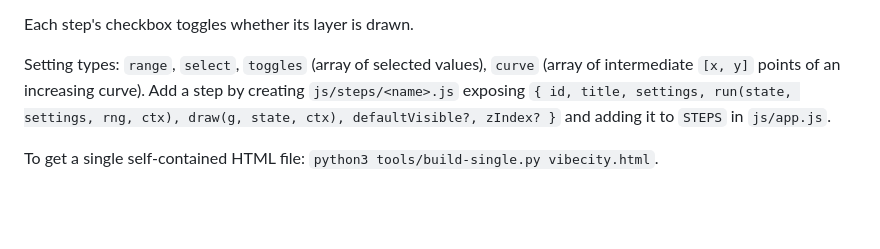
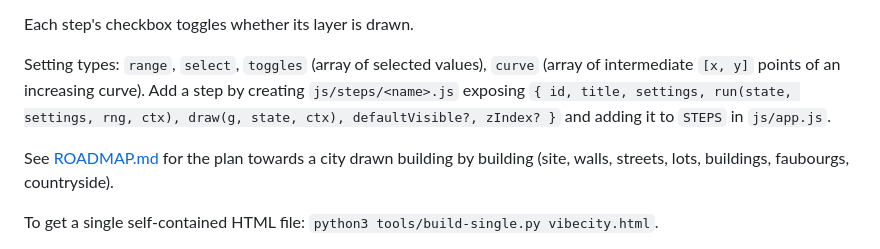
Before and after one commit to BouCyr/Vibecity, a Markdown page: README.md, the part around the change. Rendered like a GitHub page; blank space fills up the shorter version.

```diff
--- a/README.md
+++ b/README.md
@@ -27,6 +27,8 @@ Each step's checkbox toggles whether its layer is drawn.
 
 Setting types: `range`, `select`, `toggles` (array of selected values), `curve` (array of intermediate `[x, y]` points of an increasing curve). Add a step by creating `js/steps/<name>.js` exposing `{ id, title, settings, run(state, settings, rng, ctx), draw(g, state, ctx), defaultVisible?, zIndex? }` and adding it to `STEPS` in `js/app.js`.
 
+See [ROADMAP.md](ROADMAP.md) for the plan towards a city drawn building by building (site, walls, streets, lots, buildings, faubourgs, countryside).
+
 To get a single self-contained HTML file: `python3 tools/build-single.py vibecity.html`.
 
 To fetch reference documents (old city plans…) from Gallica (BnF): `python3 tools/gallica-iiif.py search plan Carcassonne --type carte`, then `python3 tools/gallica-iiif.py {info|manifest|image|tiles} ARK` (standard library only; `--stitch` uses Pillow; see the script's docstring).
```
Also changed, not shown: ROADMAP.md (added, +168 -0 lines).
